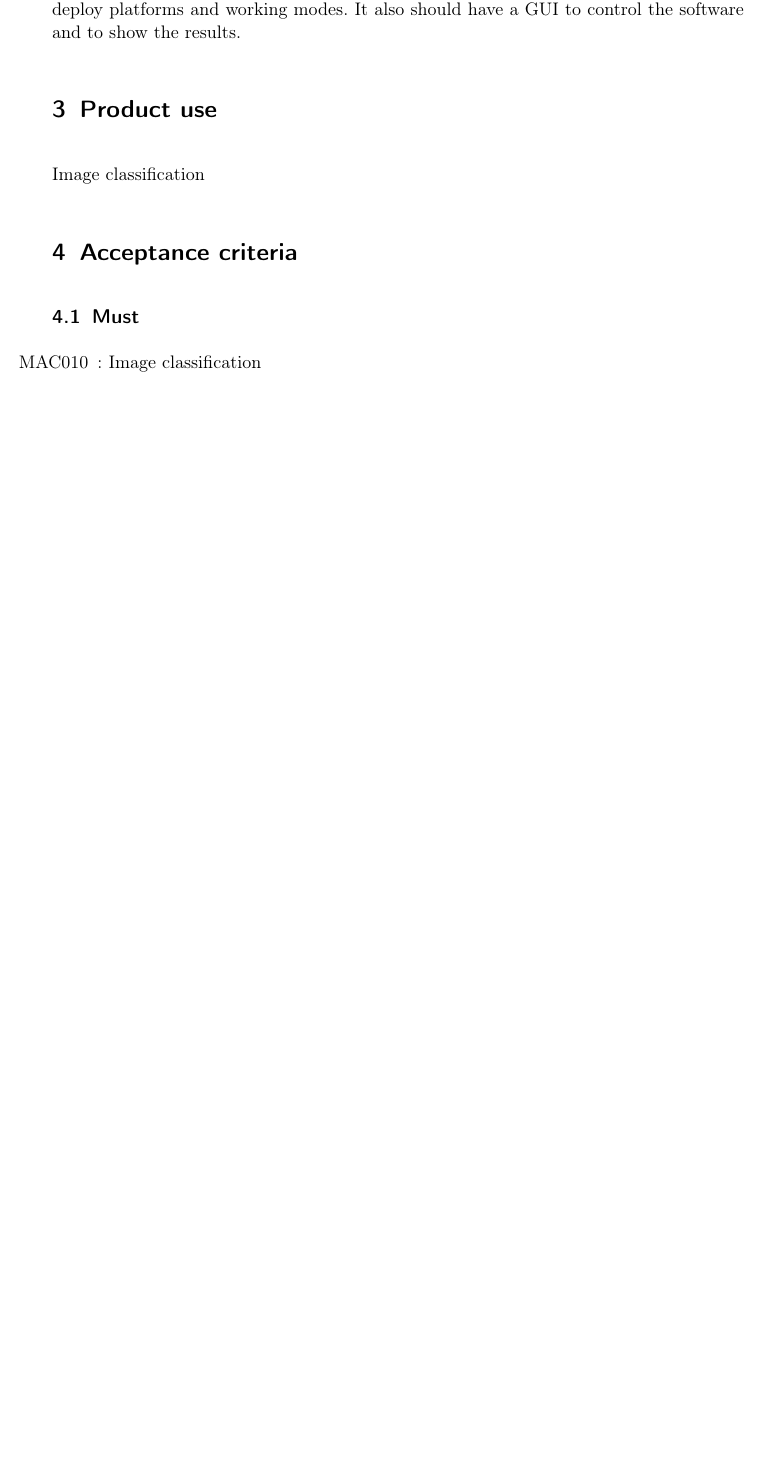
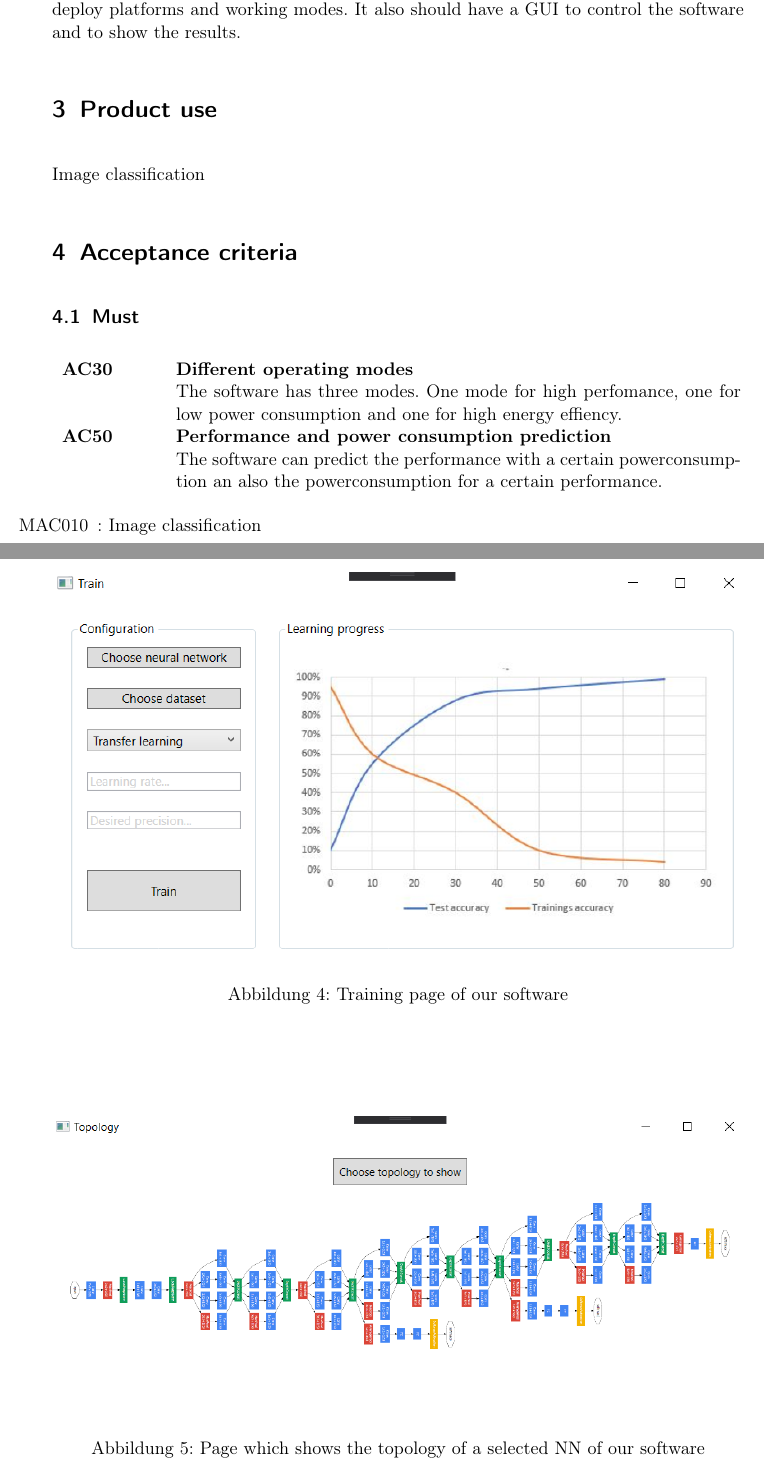
Before and after one commit to JohannesHaering/PSE, a LaTeX document (Specifications/Specifications.tex): part of page 1 of 8 before the commit and two parts of pages 1 and 10 of 10 after it, the two joined at a grey line, cut so that both start at the same text, the shorter picture padded with empty space. Compiled offline with pdfLaTeX.

Commit message:
GUI pictures and the explanation of AC 30 and AC 50

```diff
--- a/Specifications/Specifications.tex
+++ b/Specifications/Specifications.tex
@@ -7,6 +7,9 @@
 \usepackage{csquotes}       % provides \enquote{} macro for "quotes"
 \usepackage[nonumberlist]{glossaries}     % provides glossary commands
 \usepackage{enumitem}
+\usepackage{setspace}
+\usepackage{subfigure}
+\usepackage{pgf}
 
 \makenoidxglossaries
 
@@ -41,6 +44,12 @@ Image classification
 
 \section{Acceptance criteria}
 \subsection{Must}
+\begin{tabular}{p{2cm}p{12cm}}
+\textbf{AC30} & \textbf{Different operating modes} \\
+& The software has three modes. One mode for high perfomance, one for low power consumption and one for high energy effiency. \\
+\textbf{AC50} & \textbf{Performance and power consumption prediction}\\
+& The software can predict the performance with a certain powerconsumption an also the powerconsumption for a certain performance.
+\end{tabular}
 \begin{itemize}[nosep]
 \item [MAC010]: Image classification
 \item [MAC020]: Running NN on heterogenous platforms, CPU and FPGA
@@ -248,3 +267,14 @@ T110.1 & \textbf{State:} The user is on the page for training, has selected a ne
+\end{figure}
+\begin{figure}[htb!]\centering
+\includegraphics[width=\textwidth]{TrainGUI}
+\caption{Training page of our software}
+\end{figure}
+\begin{figure}[htb!]
+\centering
+\includegraphics[width=\textwidth]{TopoGUI}
+\caption{Page which shows the topology of a selected NN of our software}
+\end{figure}
+\newpage
 \printnoidxglossaries
 
 \end{document}
```
Also changed, not shown: Specifications/DetectionGUI.PNG (added), Specifications/ImageClassificationGUI.PNG (added), Specifications/MainPageGUI.PNG (added), Specifications/Specifications.pdf, Specifications/TopoGUI.PNG (added), Specifications/TrainGUI.PNG (added), Specifications/Specifications.tex (14 more changed lines).
